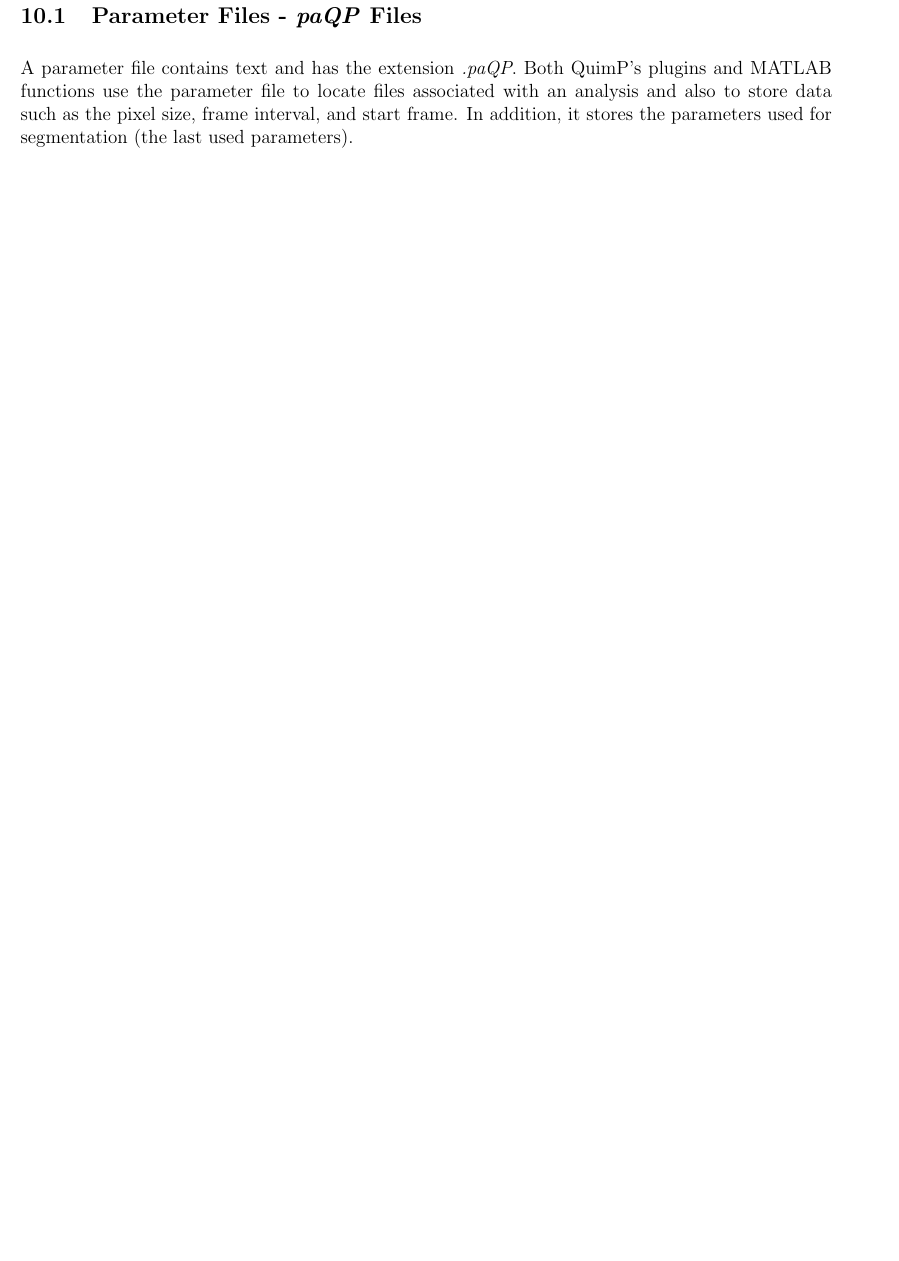
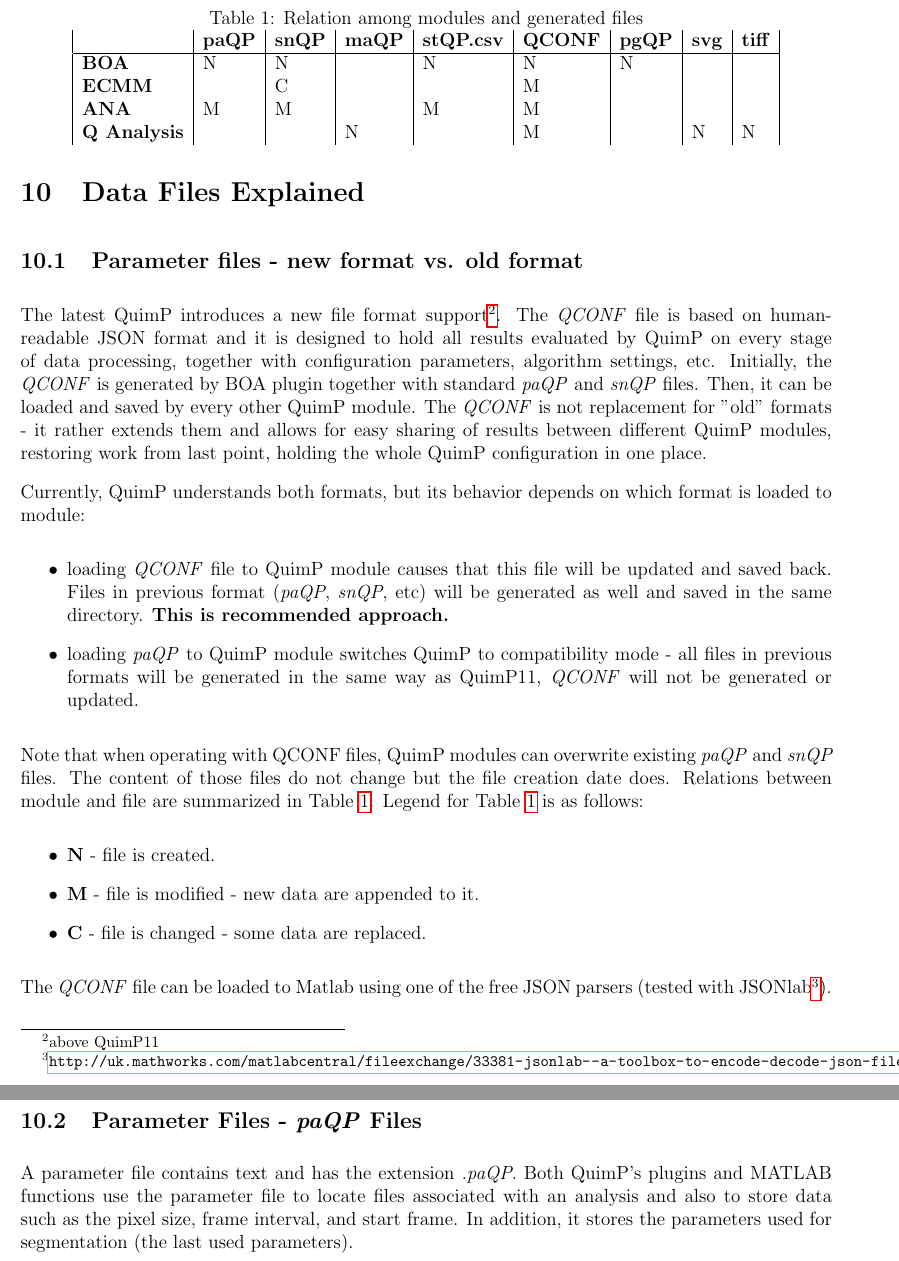
Before and after one commit to CellDynamics/QuimP-Doc, a LaTeX document (Docs/QuimP_Guide.tex): part of page 23 of 35 before the commit and two parts of pages 24 and 25 of 37 after it, the two joined at a grey line, cut at the place of the change, the shorter picture padded with empty space. Compiled offline with pdfLaTeX.

Commit message:
Part about files

```diff
--- a/Docs/QuimP_Guide.tex
+++ b/Docs/QuimP_Guide.tex
@@ -520,6 +521,37 @@ The Random Walker plugin can be used with Binary Segmentation (\ref{sec:Binary_s
 
 
 \section{Data Files Explained}
+
+\subsection{Parameter files - new format vs. old format}
+The latest QuimP introduces a new file format support\footnote{above QuimP11}. The \textit{QCONF} file is based on human-readable JSON format and it is designed to hold all results evaluated by QuimP on every stage of data processing, together with configuration parameters, algorithm settings, etc.
+Initially, the \textit{QCONF} is generated by BOA plugin together with standard \textit{paQP} and \textit{snQP} files. Then, it can be loaded and saved by every other QuimP module. The \textit{QCONF} is not replacement for "old" formats - it rather extends them and allows for easy sharing of results between different QuimP modules, restoring work from last point, holding the whole QuimP configuration in one place.
+
+Currently, QuimP understands both formats, but its behavior depends on which format is loaded to module:
+\begin{itemize}
+	\item loading \textit{QCONF} file to QuimP module causes that this file will be updated and saved back. Files in previous format (\textit{paQP}, \textit{snQP}, etc) will be generated as well and saved in the same directory. \textbf{This is recommended approach.}
+	\item loading \textit{paQP} to QuimP module switches QuimP to compatibility mode - all files in previous formats will be generated in the same way as QuimP11, \textit{QCONF} will not be generated or updated.
+\end{itemize}
+Note that when operating with QCONF files, QuimP modules can overwrite existing \textit{paQP} and \textit{snQP} files. The content of those files do not change but the file creation date does. Relations between module and file are summarized in Table \ref{filestable}. Legend for Table \ref{filestable} is as follows:
+\begin{itemize}
+	\item \textbf{N} - file is created.
+	\item \textbf{M} - file is modified - new data are appended to it.
+	\item \textbf{C} - file is changed - some data are replaced.
+\end{itemize}
+
+The \textit{QCONF} file can be loaded to Matlab using one of the free JSON parsers (tested with JSONlab\footnote{\url{http://uk.mathworks.com/matlabcentral/fileexchange/33381-jsonlab--a-toolbox-to-encode-decode-json-files}}).
+\begin{table}[]
+	\centering
+	\caption{Relation among modules and generated files}
+	\label{filestable}
+	\begin{tabular}{|l|l|l|l|l|l|l|l|l|}
+		&  \textbf{paQP}&  \textbf{snQP}&  \textbf{maQP}&  \textbf{stQP.csv}&  \textbf{QCONF}&  \textbf{pgQP}& \textbf{svg}&  \textbf{tiff}\\ \hline
+		\textbf{BOA} &   N&  N&  &  N&  N&  N&  &  \\
+		\textbf{ECMM}&    &  C&  &   &  M&   &  &  \\
+		\textbf{ANA} &   M&  M&  &  M&  M&   &  &  \\
+		\textbf{Q Analysis}&  &  &  N&  &  M&  &  N& N
+	\end{tabular}
+\end{table}
+
 
 \subsection{Parameter Files - \textit{paQP} Files}
 \label{paQP}
```
Also changed, not shown: Docs/QuimP_Guide.tex (7 more changed lines).
